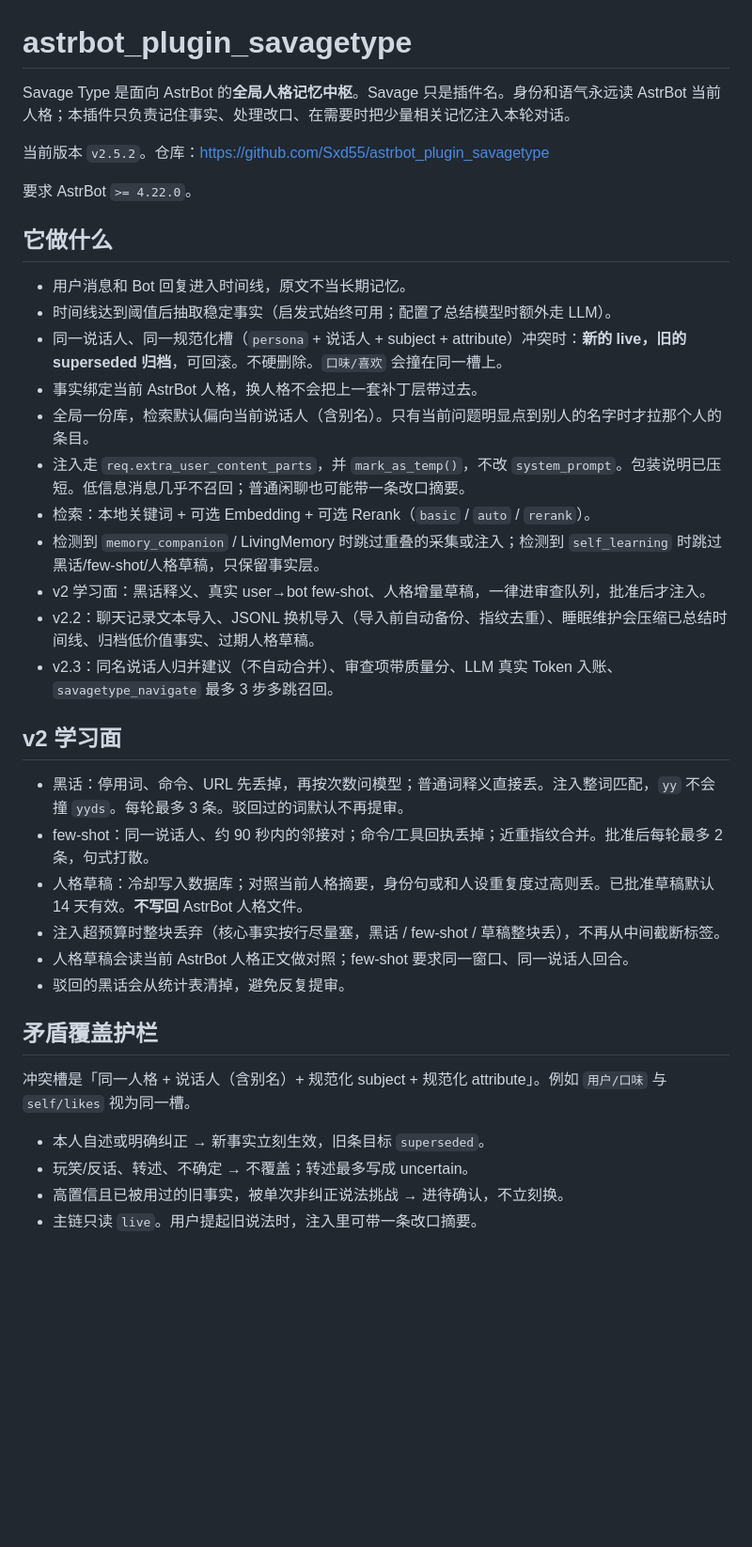
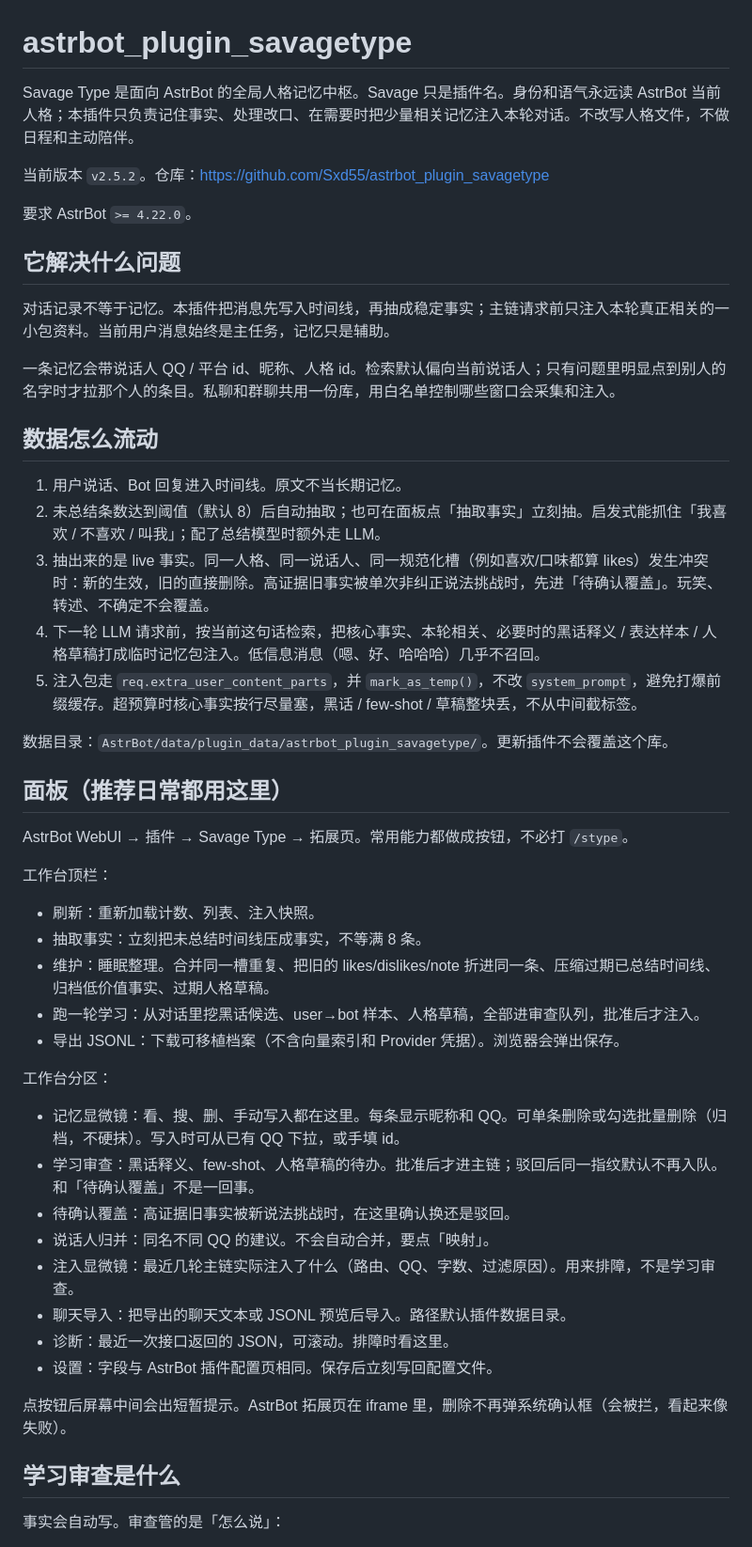
Before and after one commit to Sxd55/astrbot_plugin_savagetype, a Markdown page: README.md, the part around one of its changes. Shown at 94% size. GitHub-like rendering; blank space fills up the shorter version.

Commit message:
Document every feature in README for v2.5.2

```diff
--- a/README.md
+++ b/README.md
@@ -1,39 +1,53 @@
 # astrbot_plugin_savagetype
 
-Savage Type 是面向 AstrBot 的**全局人格记忆中枢**。Savage 只是插件名。身份和语气永远读 AstrBot 当前人格；本插件只负责记住事实、处理改口、在需要时把少量相关记忆注入本轮对话。
+Savage Type 是面向 AstrBot 的全局人格记忆中枢。Savage 只是插件名。身份和语气永远读 AstrBot 当前人格；本插件只负责记住事实、处理改口、在需要时把少量相关记忆注入本轮对话。不改写人格文件，不做日程和主动陪伴。
 
 当前版本 `v2.5.2`。仓库：https://github.com/Sxd55/astrbot_plugin_savagetype
 
 要求 AstrBot `>= 4.22.0`。
 
-## 它做什么
+## 它解决什么问题
 
-- 用户消息和 Bot 回复进入时间线，原文不当长期记忆。
-- 时间线达到阈值后抽取稳定事实（启发式始终可用；配置了总结模型时额外走 LLM）。
-- 同一说话人、同一规范化槽（`persona` + 说话人 + subject + attribute）冲突时：**新的 live，旧的 superseded 归档**，可回滚。不硬删除。`口味/喜欢` 会撞在同一槽上。
-- 事实绑定当前 AstrBot 人格，换人格不会把上一套补丁层带过去。
-- 全局一份库，检索默认偏向当前说话人（含别名）。只有当前问题明显点到别人的名字时才拉那个人的条目。
-- 注入走 `req.extra_user_content_parts`，并 `mark_as_temp()`，不改 `system_prompt`。包装说明已压短。低信息消息几乎不召回；普通闲聊也可能带一条改口摘要。
-- 检索：本地关键词 + 可选 Embedding + 可选 Rerank（`basic` / `auto` / `rerank`）。
-- 检测到 `memory_companion` / LivingMemory 时跳过重叠的采集或注入；检测到 `self_learning` 时跳过黑话/few-shot/人格草稿，只保留事实层。
-- v2 学习面：黑话释义、真实 user→bot few-shot、人格增量草稿，一律进审查队列，批准后才注入。
-- v2.2：聊天记录文本导入、JSONL 换机导入（导入前自动备份、指纹去重）、睡眠维护会压缩已总结时间线、归档低价值事实、过期人格草稿。
-- v2.3：同名说话人归并建议（不自动合并）、审查项带质量分、LLM 真实 Token 入账、`savagetype_navigate` 最多 3 步多跳召回。
+对话记录不等于记忆。本插件把消息先写入时间线，再抽成稳定事实；主链请求前只注入本轮真正相关的一小包资料。当前用户消息始终是主任务，记忆只是辅助。
 
-## v2 学习面
+一条记忆会带说话人 QQ / 平台 id、昵称、人格 id。检索默认偏向当前说话人；只有问题里明显点到别人的名字时才拉那个人的条目。私聊和群聊共用一份库，用白名单控制哪些窗口会采集和注入。
 
-- 黑话：停用词、命令、URL 先丢掉，再按次数问模型；普通词释义直接丢。注入整词匹配，`yy` 不会撞 `yyds`。每轮最多 3 条。驳回过的词默认不再提审。
-- few-shot：同一说话人、约 90 秒内的邻接对；命令/工具回执丢掉；近重指纹合并。批准后每轮最多 2 条，句式打散。
-- 人格草稿：冷却写入数据库；对照当前人格摘要，身份句或和人设重复度过高则丢。已批准草稿默认 14 天有效。**不写回** AstrBot 人格文件。
-- 注入超预算时整块丢弃（核心事实按行尽量塞，黑话 / few-shot / 草稿整块丢），不再从中间截断标签。
-- 人格草稿会读当前 AstrBot 人格正文做对照；few-shot 要求同一窗口、同一说话人回合。
-- 驳回的黑话会从统计表清掉，避免反复提审。
+## 数据怎么流动
 
-## 矛盾覆盖护栏
+1. 用户说话、Bot 回复进入时间线。原文不当长期记忆。
+2. 未总结条数达到阈值（默认 8）后自动抽取；也可在面板点「抽取事实」立刻抽。启发式能抓住「我喜欢 / 不喜欢 / 叫我」；配了总结模型时额外走 LLM。
+3. 抽出来的是 live 事实。同一人格、同一说话人、同一规范化槽（例如喜欢/口味都算 likes）发生冲突时：新的生效，旧的直接删除。高证据旧事实被单次非纠正说法挑战时，先进「待确认覆盖」。玩笑、转述、不确定不会覆盖。
+4. 下一轮 LLM 请求前，按当前这句话检索，把核心事实、本轮相关、必要时的黑话释义 / 表达样本 / 人格草稿打成临时记忆包注入。低信息消息（嗯、好、哈哈哈）几乎不召回。
+5. 注入包走 `req.extra_user_content_parts`，并 `mark_as_temp()`，不改 `system_prompt`，避免打爆前缀缓存。超预算时核心事实按行尽量塞，黑话 / few-shot / 草稿整块丢，不从中间截标签。
 
-冲突槽是「同一人格 + 说话人（含别名）+ 规范化 subject + 规范化 attribute」。例如 `用户/口味` 与 `self/likes` 视为同一槽。
+数据目录：`AstrBot/data/plugin_data/astrbot_plugin_savagetype/`。更新插件不会覆盖这个库。
 
-- 本人自述或明确纠正 → 新事实立刻生效，旧条目标 `superseded`。
-- 玩笑/反话、转述、不确定 → 不覆盖；转述最多写成 uncertain。
-- 高置信且已被用过的旧事实，被单次非纠正说法挑战 → 进待确认，不立刻换。
-- 主链只读 `live`。用户提起旧说法时，注入里可带一条改口摘要。
+## 面板（推荐日常都用这里）
+
+AstrBot WebUI → 插件 → Savage Type → 拓展页。常用能力都做成按钮，不必打 `/stype`。
+
+工作台顶栏：
+
+- 刷新：重新加载计数、列表、注入快照。
+- 抽取事实：立刻把未总结时间线压成事实，不等满 8 条。
+- 维护：睡眠整理。合并同一槽重复、把旧的 likes/dislikes/note 折进同一条、压缩过期已总结时间线、归档低价值事实、过期人格草稿。
+- 跑一轮学习：从对话里挖黑话候选、user→bot 样本、人格草稿，全部进审查队列，批准后才注入。
+- 导出 JSONL：下载可移植档案（不含向量索引和 Provider 凭据）。浏览器会弹出保存。
+
+工作台分区：
+
+- 记忆显微镜：看、搜、删、手动写入都在这里。每条显示昵称和 QQ。可单条删除或勾选批量删除（归档，不硬抹）。写入时可从已有 QQ 下拉，或手填 id。
+- 学习审查：黑话释义、few-shot、人格草稿的待办。批准后才进主链；驳回后同一指纹默认不再入队。和「待确认覆盖」不是一回事。
+- 待确认覆盖：高证据旧事实被新说法挑战时，在这里确认换还是驳回。
+- 说话人归并：同名不同 QQ 的建议。不会自动合并，要点「映射」。
+- 注入显微镜：最近几轮主链实际注入了什么（路由、QQ、字数、过滤原因）。用来排障，不是学习审查。
+- 聊天导入：把导出的聊天文本或 JSONL 预览后导入。路径默认插件数据目录。
+- 诊断：最近一次接口返回的 JSON，可滚动。排障时看这里。
+- 设置：字段与 AstrBot 插件配置页相同。保存后立刻写回配置文件。
+
+点按钮后屏幕中间会出短暂提示。AstrBot 拓展页在 iframe 里，删除不再弹系统确认框（会被拦，看起来像失败）。
+
+## 学习审查是什么
+
+事实会自动写。审查管的是「怎么说」：
+
```
Also changed, not shown: other parts of README.md (+66 -49 lines).
